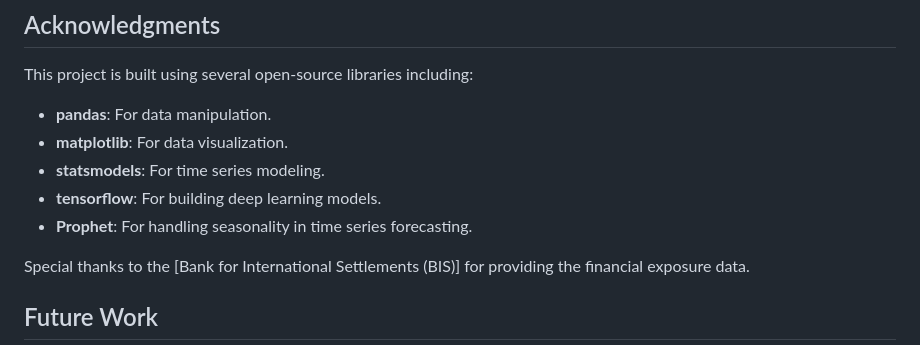
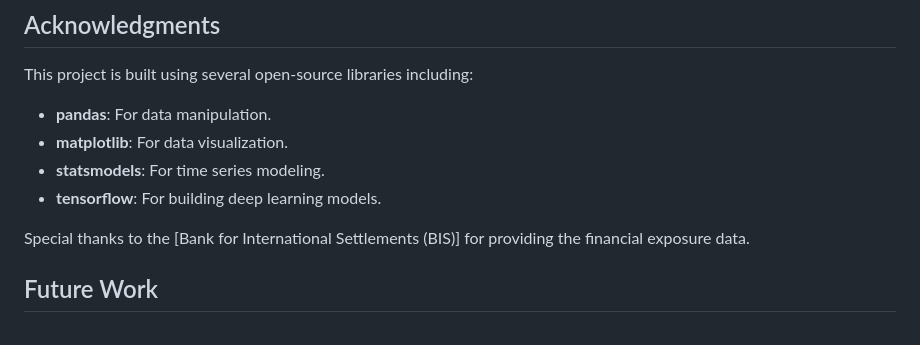
Before and after one commit to olivia3395/GlobalRiskAnalysisUSA, a Markdown page: README.md, the part around the change. Drawn GitHub-style.

```diff
--- a/README.md
+++ b/README.md
@@ -66,7 +66,7 @@ This project is built using several open-source libraries including:
 - **matplotlib**: For data visualization.
 - **statsmodels**: For time series modeling.
 - **tensorflow**: For building deep learning models.
-- **Prophet**: For handling seasonality in time series forecasting.
+
 
 Special thanks to the [Bank for International Settlements (BIS)] for providing the financial exposure data.
 
```
